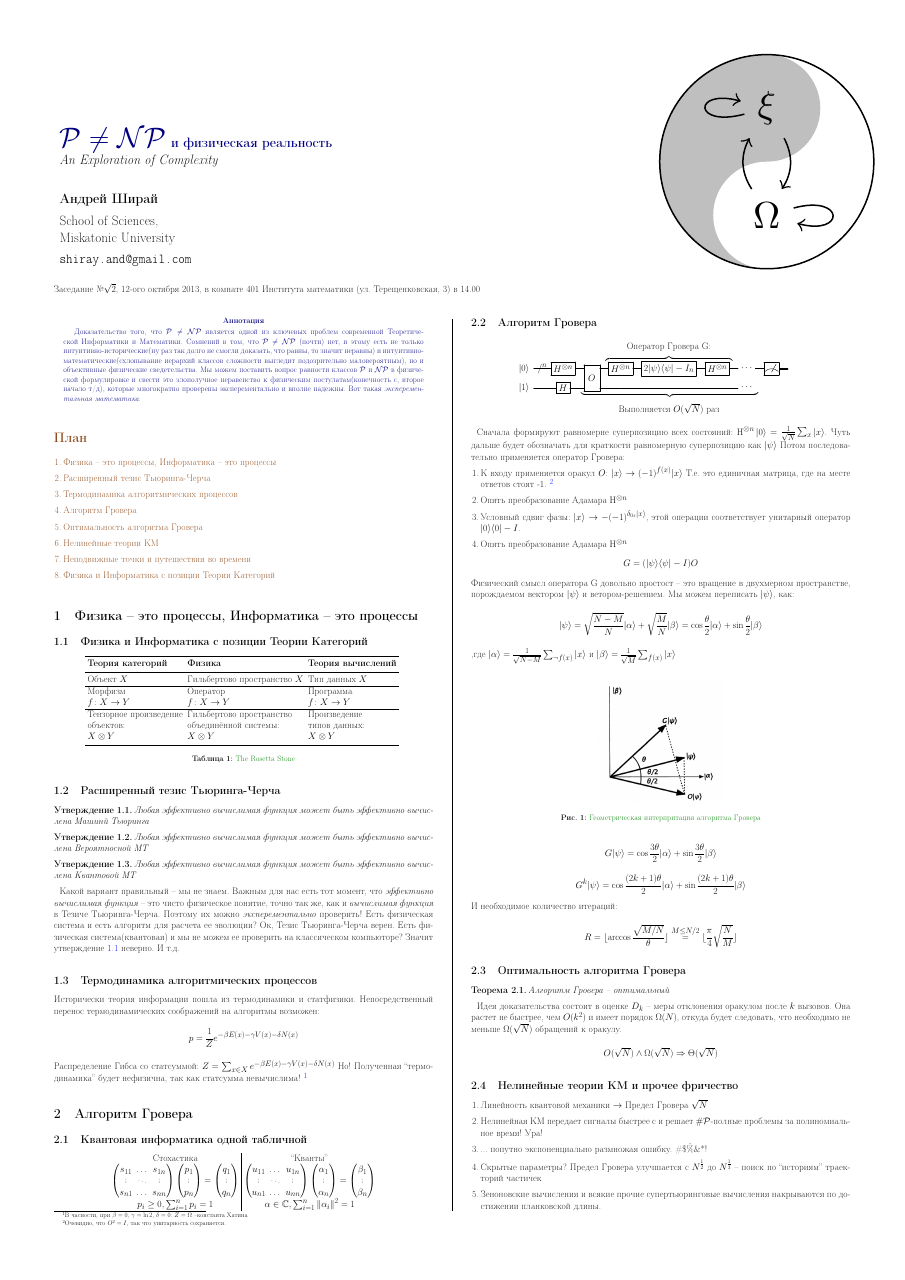
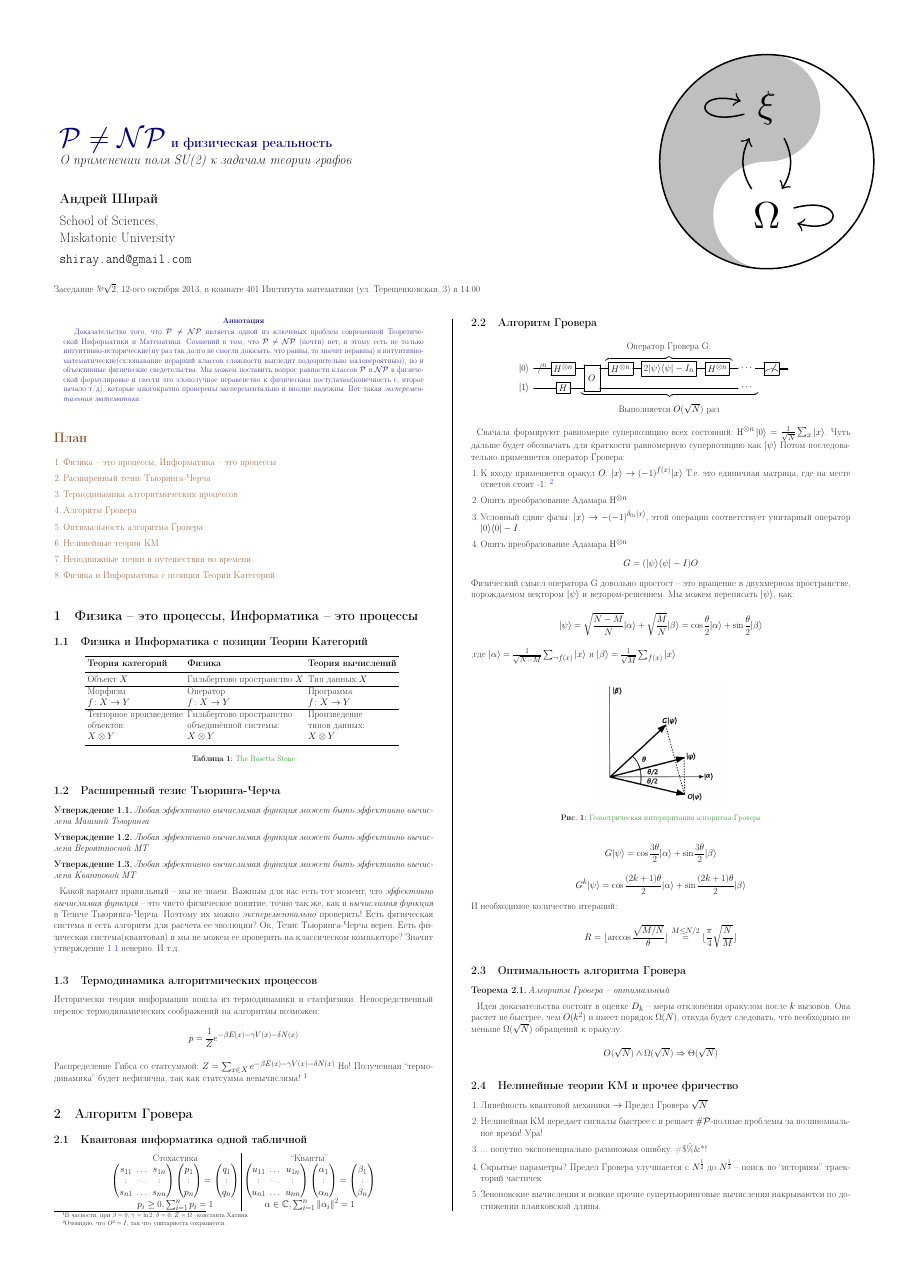
Before and after one commit to beepboop/tcs, a LaTeX poster (002_sqrt2/sqrt2.tex): page 1 of 2. Compiled offline with pdfLaTeX.

Commit message:
Forgot parodical subtitle!

```diff
--- a/002_sqrt2/sqrt2.tex
+++ b/002_sqrt2/sqrt2.tex
@@ -148,7 +148,7 @@
 
 \begin{minipage}[b]{0.75\linewidth}
 \veryHuge \color{NavyBlue} \textbf{$\mathcal{P}\neq\mathcal{NP}$ и физическая реальность} \color{Black}\\
-\Huge\textit{An Exploration of Complexity}\\[2cm] % Subtitle
+\Huge\textit{О применении поля SU(2) к задачам теории графов}\\[2cm] % Subtitle
 \huge \textbf{Андрей Ширай}\\[0.5cm] % Author(s)
 \huge School of Sciences,\\
    Miskatonic University\\[0.4cm] % University/organization
```
Also changed, not shown: 002_sqrt2/sqrt2.pdf, 1 other file.
